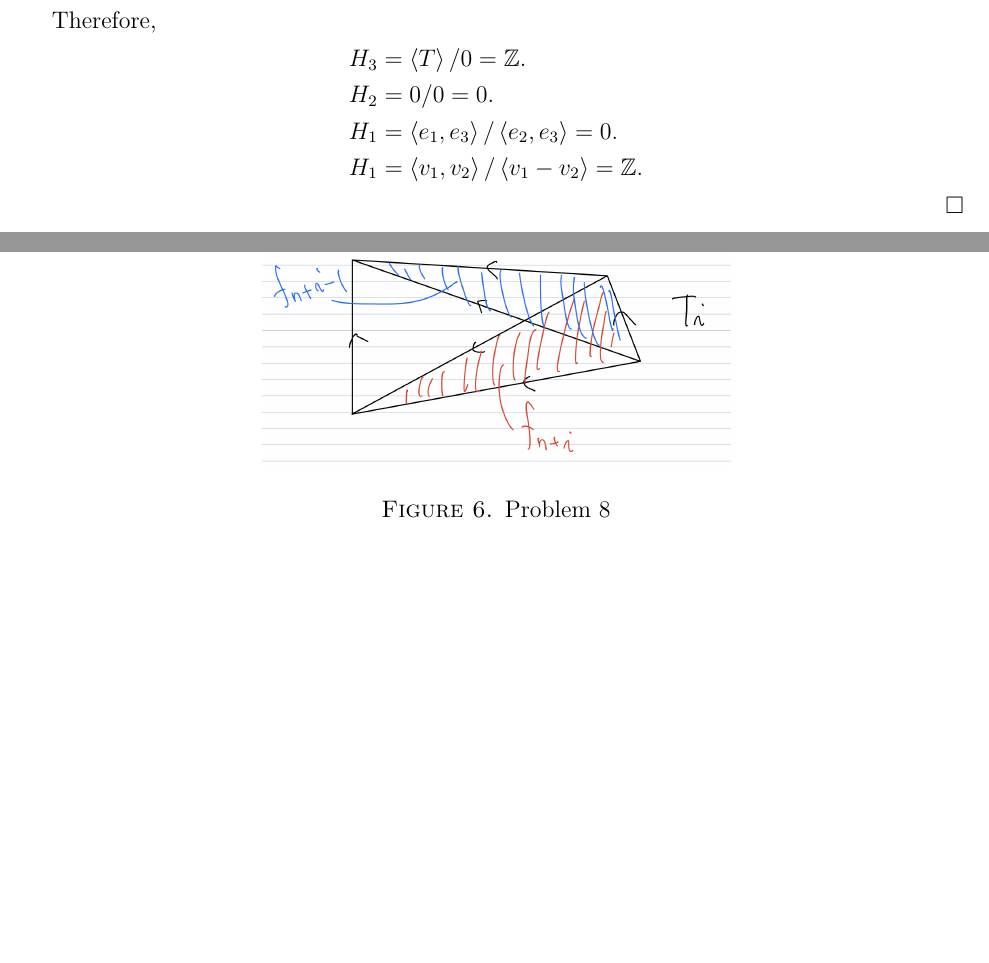
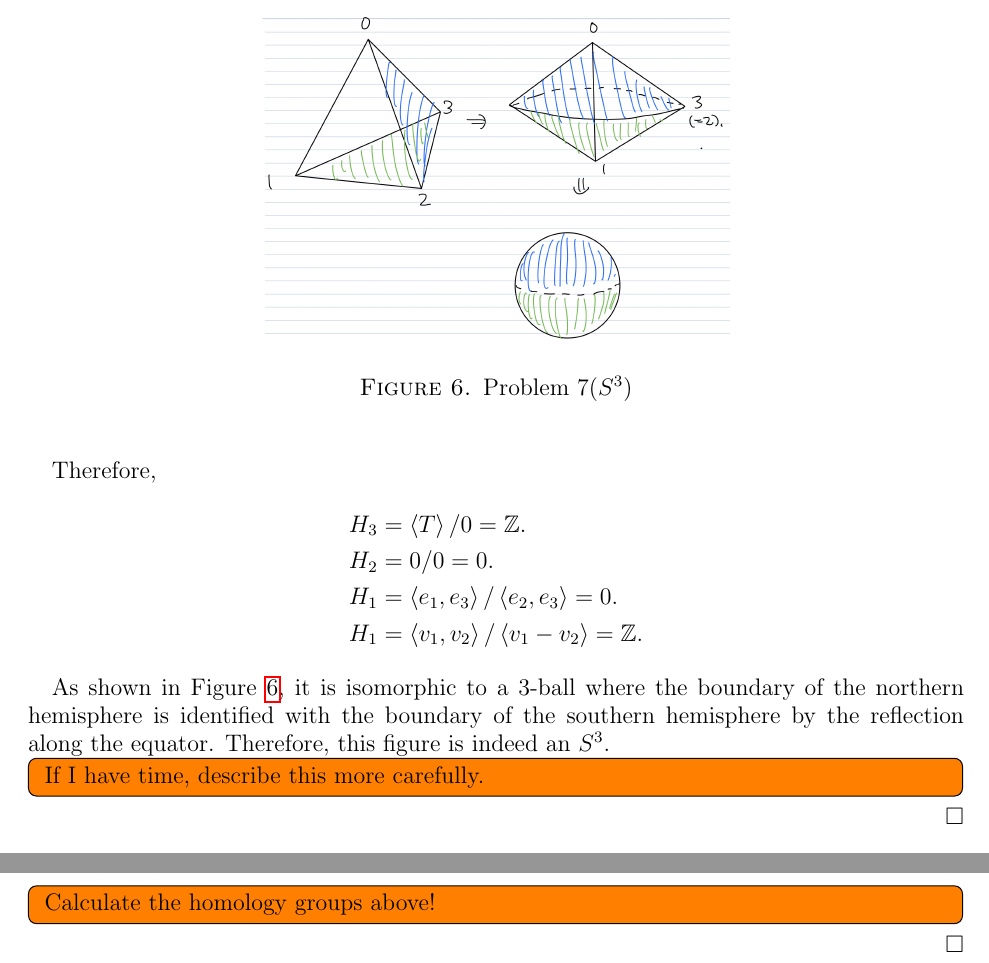
Before and after one commit to hidenori-shinohara/courses, a LaTeX problem sheet (math611/hw7/math611-10-23.tex): two parts of pages 6 and 7 of 7 before the commit and two parts of pages 6 and 8 of 8 after it, joined at a grey line, cut at the place of the change, the shorter picture padded with empty space. Compiled offline with pdfLaTeX.

Commit message:
Add a crappy solution to Problem 7 (611)

```diff
--- a/math611/hw7/math611-10-23.tex
+++ b/math611/hw7/math611-10-23.tex
@@ -206,6 +206,17 @@
   \end{align*}
 
 
+  As shown in Figure \ref{fig:problem7_s3}, it is isomorphic to a 3-ball where the boundary of the northern hemisphere is identified with the boundary of the southern hemisphere by the reflection along the equator.
+  Therefore, this figure is indeed an $S^3$.
+  \begin{figure}
+    \includegraphics[width=.5\linewidth]{problem7_2.jpeg}
+    \caption{Problem 7($S^3$)}
+    \label{fig:problem7_s3}
+  \end{figure}
+
+  \todo[inline,caption={}]{
+    If I have time, describe this more carefully.
+  }
 \end{proof}
 
 \begin{exer}{(Problem 8)}
@@ -264,6 +275,10 @@
     H_1 &= \ev{ e_n, e_{n + 1}, e_i - e_j } / \ev{ e_{n + 1} + e_i - e_{i - 1}, e_n + e_{i + 1} - e_i } ? \mathbb{Z}^n \\
     H_0 &= \ev{ v_0, v_1 } / \ev{ v_0 - v_1 } = \mathbb{Z}.
   \end{align*}
+
+  \todo[inline,caption={}]{
+    Calculate the homology groups above!
+  }
 \end{proof}
 
 \end{document}
```
Also changed, not shown: math611/hw7/problem7_2.jpeg (added), 1 other file.
